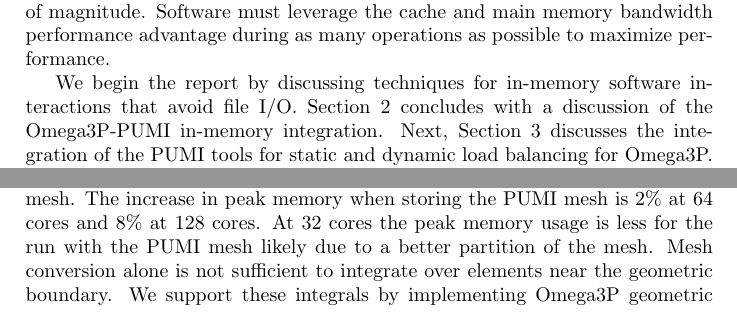
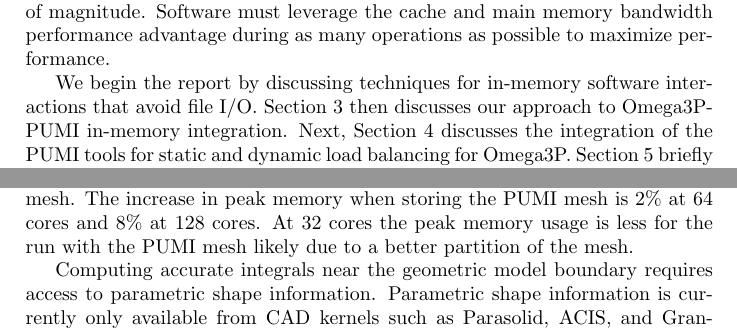
Before and after one commit to SCOREC/pumi-docs, a LaTeX document (ace3p_progress_report/progress.tex): two parts of pages 1 and 3 of 9, joined at a grey line, cut so that both start at the same text. Compiled offline with pdfLaTeX.

Commit message:
start discussing near-boundary integration support

```diff
--- a/ace3p_progress_report/progress.tex
+++ b/ace3p_progress_report/progress.tex
@@ -80,7 +80,7 @@ during as many operations as possible to maximize performance.
 
 We begin the report by discussing techniques for in-memory software interactions
 that avoid file I/O.
-Section~\ref{sec:inmem} concludes with a discussion of the Omega3P-PUMI
+Section~\ref{sec:omega-pumi} then discusses our approach to Omega3P-PUMI
 in-memory integration.
 Next, Section~\ref{sec:parma} discusses the integration of the PUMI tools
 for static and dynamic load balancing for Omega3P.
@@ -151,7 +152,3 @@ the original Omega3P code and with the PUMI mesh. The increase in peak memory wh
 storing the PUMI mesh is 2\% at 64 cores and 8\% at 128 cores. At 32 cores the
 peak memory usage is less for the run with the PUMI mesh likely due to a better
 partition of the mesh.
-%Could probably use some smoothing to the next point
-Mesh conversion alone is not sufficient to integrate over elements near the
-geometric boundary.
-We support these integrals by implementing Omega3P geometric queries with PUMI
@@ -160,0 +156,4 @@ CWS - SAY MORE!!!!
+Computing accurate integrals near the geometric model boundary requires
+access to parametric shape information.
+Parametric shape information is currently only available from CAD kernels such
+as Parasolid, ACIS, and Granite~\ref{}CAD REFERENCES.
```
Also changed, not shown: ace3p_progress_report/progress.tex (11 more changed lines).
